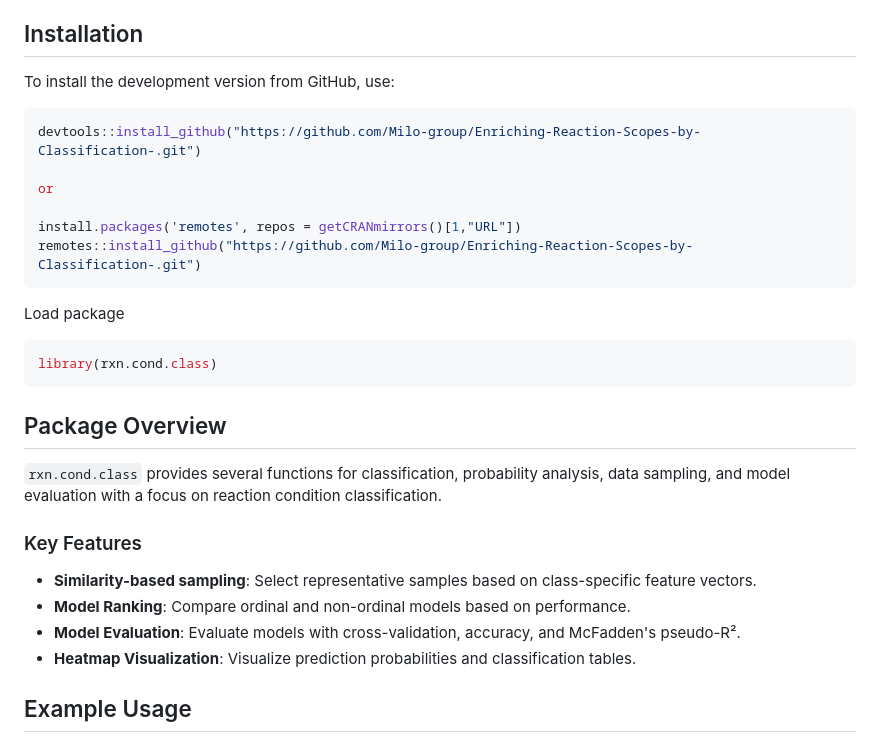
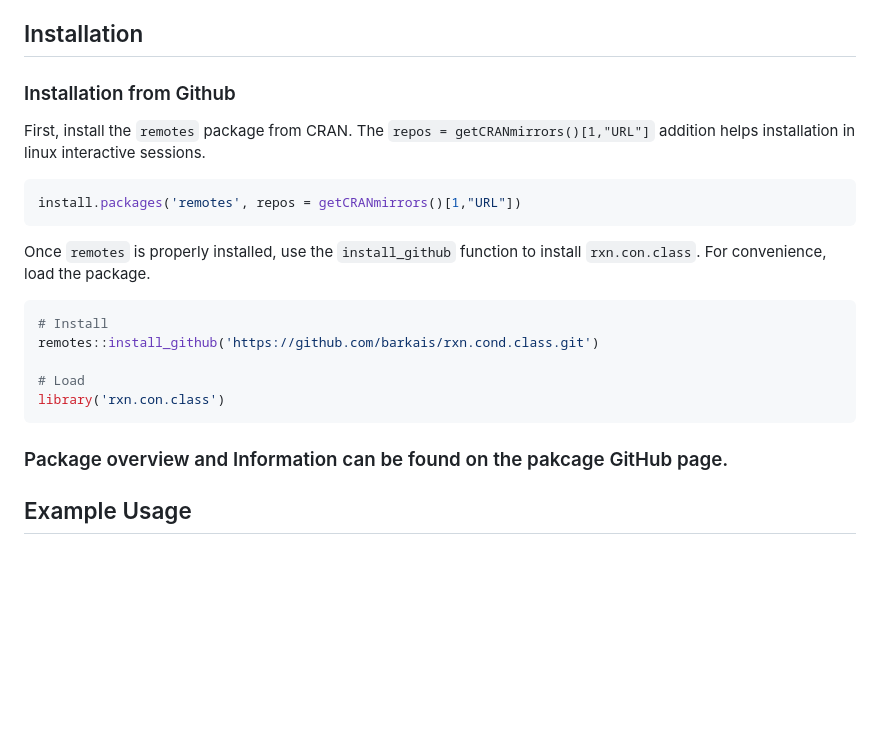
Before and after one commit to Milo-group/Enriching-Reaction-Scopes-by-Classification-, a Markdown page: README.md, the part around the change. GitHub-like rendering; blank space fills up the shorter version.

````diff
--- a/README.md
+++ b/README.md
@@ -5,33 +5,27 @@
 
 ## Installation
 
-To install the development version from GitHub, use:
+### Installation from Github
+
+First, install the `remotes` package from CRAN.
+The `repos = getCRANmirrors()[1,"URL"]` addition helps installation in linux interactive sessions.
 
 ```r
-devtools::install_github("https://github.com/Milo-group/Enriching-Reaction-Scopes-by-Classification-.git")
-
-or
-
 install.packages('remotes', repos = getCRANmirrors()[1,"URL"])
-remotes::install_github("https://github.com/Milo-group/Enriching-Reaction-Scopes-by-Classification-.git")
 ```
 
-Load package
+Once `remotes` is properly installed, use the `install_github` function to install `rxn.con.class`.
+For convenience, load the package.
 
 ```r
-library(rxn.cond.class)
+# Install
+remotes::install_github('https://github.com/barkais/rxn.cond.class.git')
+
+# Load
+library('rxn.con.class')
 ```
 
-## Package Overview
-
-`rxn.cond.class` provides several functions for classification, probability analysis, data sampling, and model evaluation with a focus on reaction condition classification.
-
-### Key Features
-
-- **Similarity-based sampling**: Select representative samples based on class-specific feature vectors.
-- **Model Ranking**: Compare ordinal and non-ordinal models based on performance.
-- **Model Evaluation**: Evaluate models with cross-validation, accuracy, and McFadden's pseudo-R².
-- **Heatmap Visualization**: Visualize prediction probabilities and classification tables.
+### Package overview and Information can be found on the pakcage GitHub page.
 
 ## Example Usage
 
````
